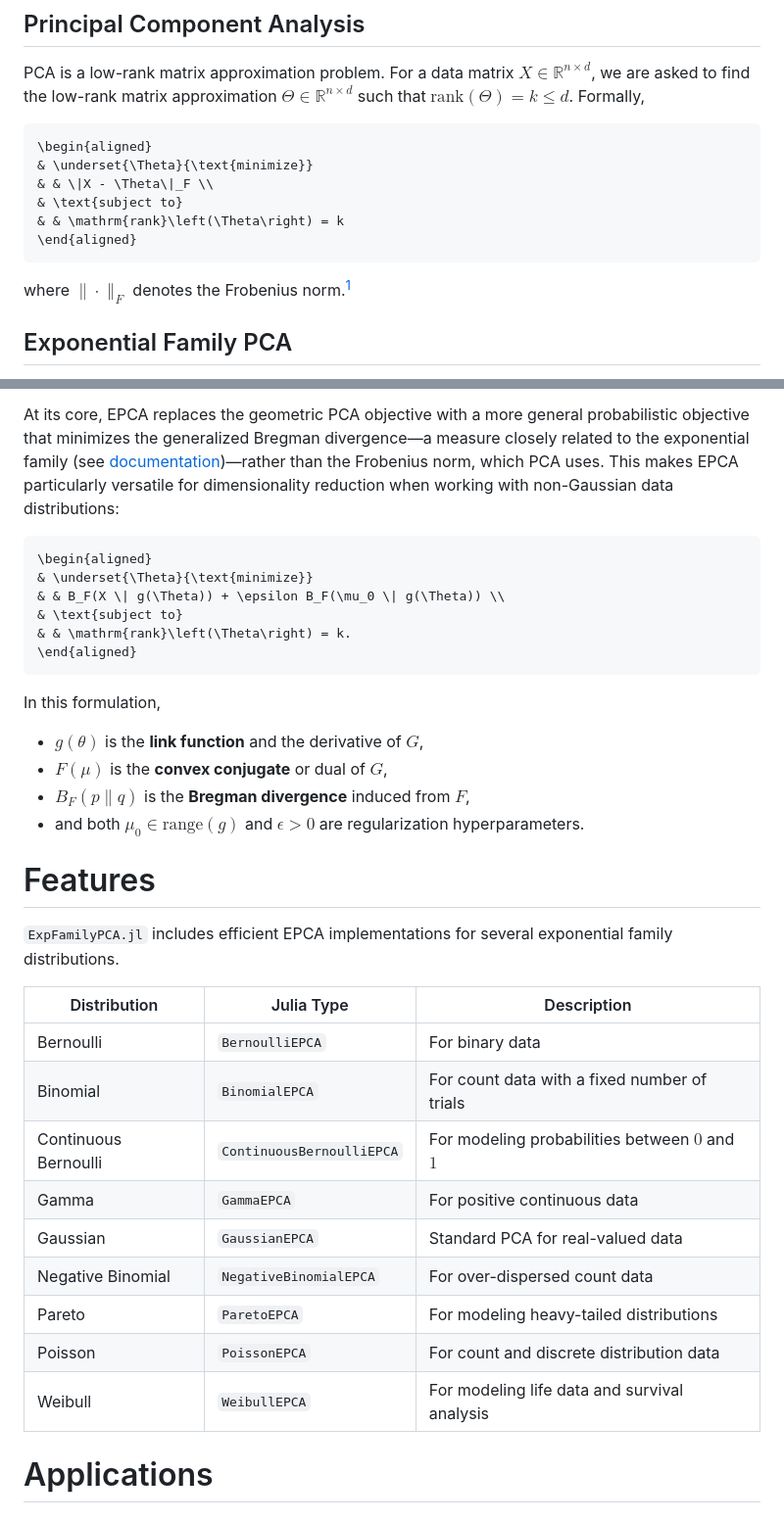
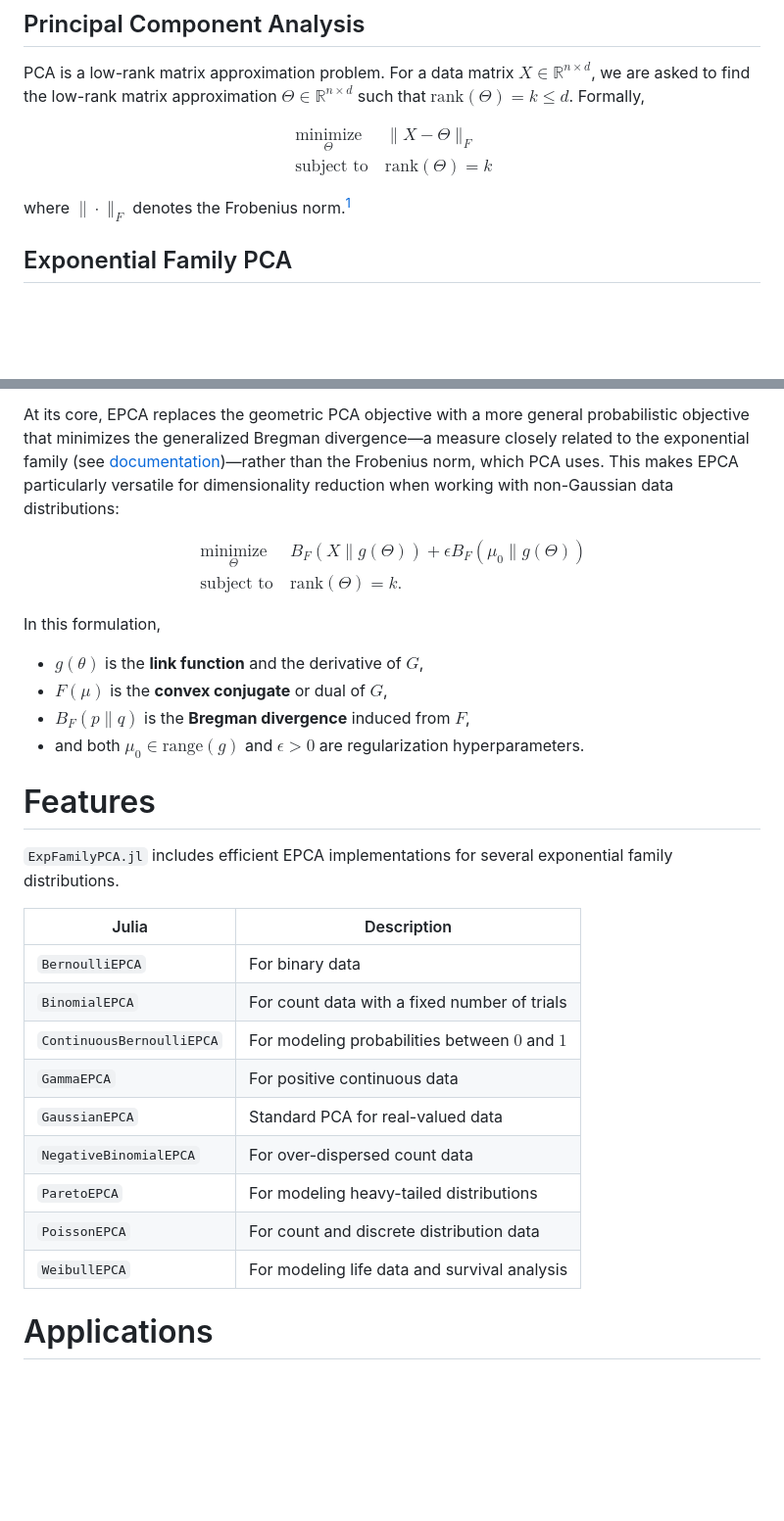
Before and after one commit to sisl/ExpFamilyPCA.jl, a Markdown page: paper.md, 2 parts joined by grey strips. Shown at 98% size. GitHub-like rendering; blank space fills up the shorter version.

Commit message:
paper formatting fixes

````diff
--- a/paper.md
+++ b/paper.md
@@ -49,14 +49,13 @@ To understand how EPCA extends PCA, we first review the geometric interpretation
 
 PCA is a low-rank matrix approximation problem. For a data matrix $X \in \mathbb{R}^{n \times d}$, we are asked to find the low-rank matrix approximation $\Theta \in \mathbb{R}^{n \times d}$ such that $\mathrm{rank}(\Theta) = k \leq d$. Formally,
 
-```math
-\begin{aligned}
+$$\begin{aligned}
 & \underset{\Theta}{\text{minimize}}
 & & \|X - \Theta\|_F \\
 & \text{subject to}
 & & \mathrm{rank}\left(\Theta\right) = k
-\end{aligned}
-```
+\end{aligned}$$
+
 where $\| \cdot \|_F$ denotes the Frobenius norm.[^1]
 
 [^1]: The Frobenius norm is a generalization of the Euclidean distance and thus a special case of the Bregman divergence (induced from the log-partition of the normal distribution).
@@ -67,14 +66,13 @@ EPCA is simlar to generalized linear models (GLMs) [GLM](@cite). Just as GLMs ex
 
 At its core, EPCA replaces the geometric PCA objective with a more general probabilistic objective that minimizes the generalized Bregman divergence—a measure closely related to the exponential family (see [documentation](https://sisl.github.io/ExpFamilyPCA.jl/dev/math/bregman/))—rather than the Frobenius norm, which PCA uses. This makes EPCA particularly versatile for dimensionality reduction when working with non-Gaussian data distributions:
 
-```math
-\begin{aligned}
+$$\begin{aligned}
 & \underset{\Theta}{\text{minimize}}
 & & B_F(X \| g(\Theta)) + \epsilon B_F(\mu_0 \| g(\Theta)) \\
 & \text{subject to}
 & & \mathrm{rank}\left(\Theta\right) = k.
-\end{aligned}
-```
+\end{aligned}$$
+
 In this formulation,
 *  $g(\theta)$ is the **link function** and the derivative of $G$,
 *  $F(\mu)$ is the **convex conjugate** or dual of $G$,
@@ -85,17 +83,18 @@ In this formulation,
 
 `ExpFamilyPCA.jl` includes efficient EPCA implementations for several exponential family distributions.
 
-| Distribution             | Julia Type                  | Description                                            |
-|--------------------------|-----------------------------|--------------------------------------------------------|
-| Bernoulli                | `BernoulliEPCA`             | For binary data                                        |
-| Binomial                 | `BinomialEPCA`              | For count data with a fixed number of trials           |
-| Continuous Bernoulli     | `ContinuousBernoulliEPCA`   | For modeling probabilities between $0$ and $1$         |
-| Gamma                    | `GammaEPCA`                 | For positive continuous data                           |
-| Gaussian                 | `GaussianEPCA`              | Standard PCA for real-valued data                      |
-| Negative Binomial        | `NegativeBinomialEPCA`      | For over-dispersed count data                          |
-| Pareto                   | `ParetoEPCA`                | For modeling heavy-tailed distributions                |
-| Poisson                  | `PoissonEPCA`               | For count and discrete distribution data               |
-| Weibull                  | `WeibullEPCA`               | For modeling life data and survival analysis           |
+| Julia                     | Description                                            |
+|---------------------------|--------------------------------------------------------|
+| `BernoulliEPCA`           | For binary data                                        |
+| `BinomialEPCA`            | For count data with a fixed number of trials           |
+| `ContinuousBernoulliEPCA` | For modeling probabilities between $0$ and $1$         |
+| `GammaEPCA`               | For positive continuous data                           |
+| `GaussianEPCA`            | Standard PCA for real-valued data                      |
+| `NegativeBinomialEPCA`    | For over-dispersed count data                          |
+| `ParetoEPCA`              | For modeling heavy-tailed distributions                |
+| `PoissonEPCA`             | For count and discrete distribution data               |
+| `WeibullEPCA`             | For modeling life data and survival analysis           |
+
 
 # Applications
 
````
